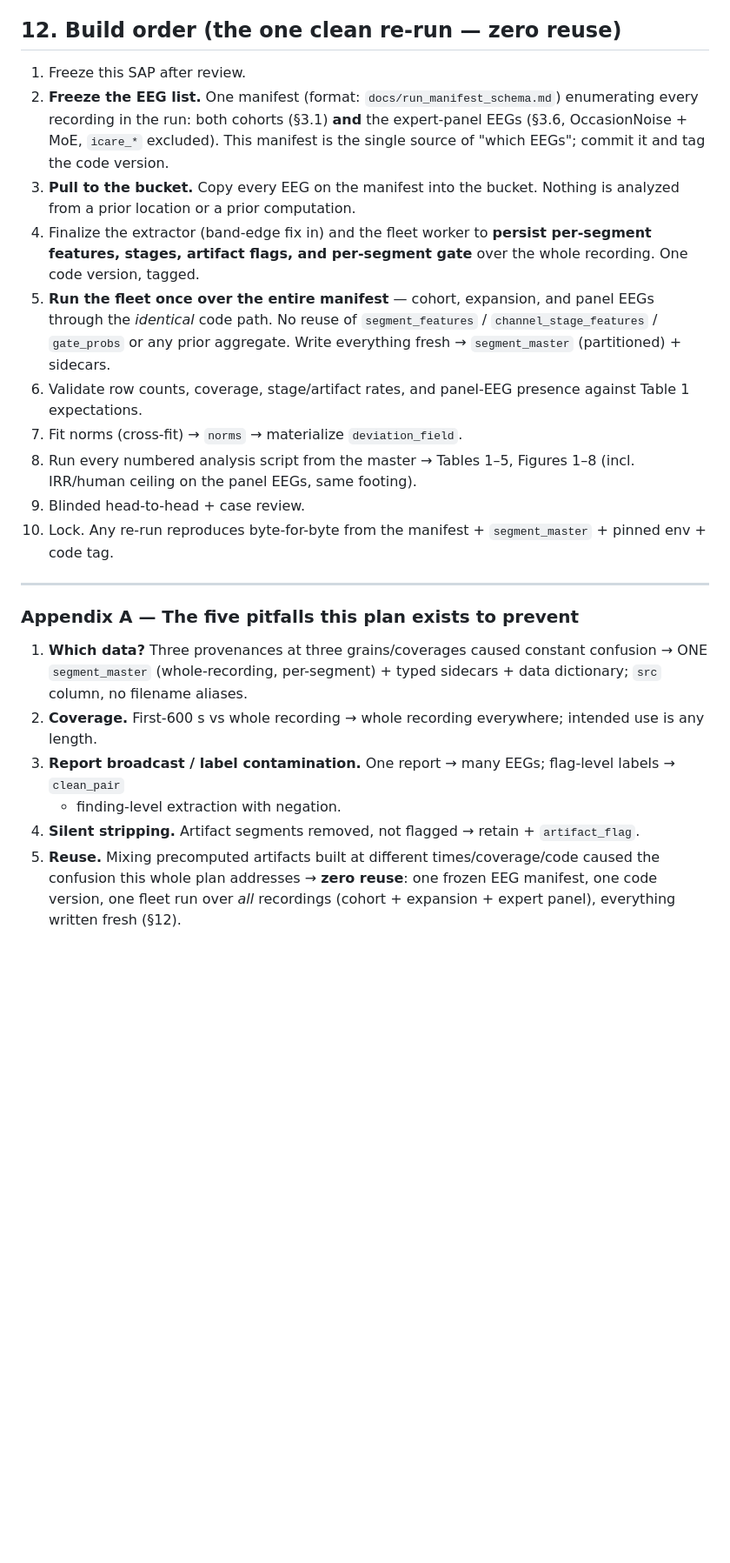
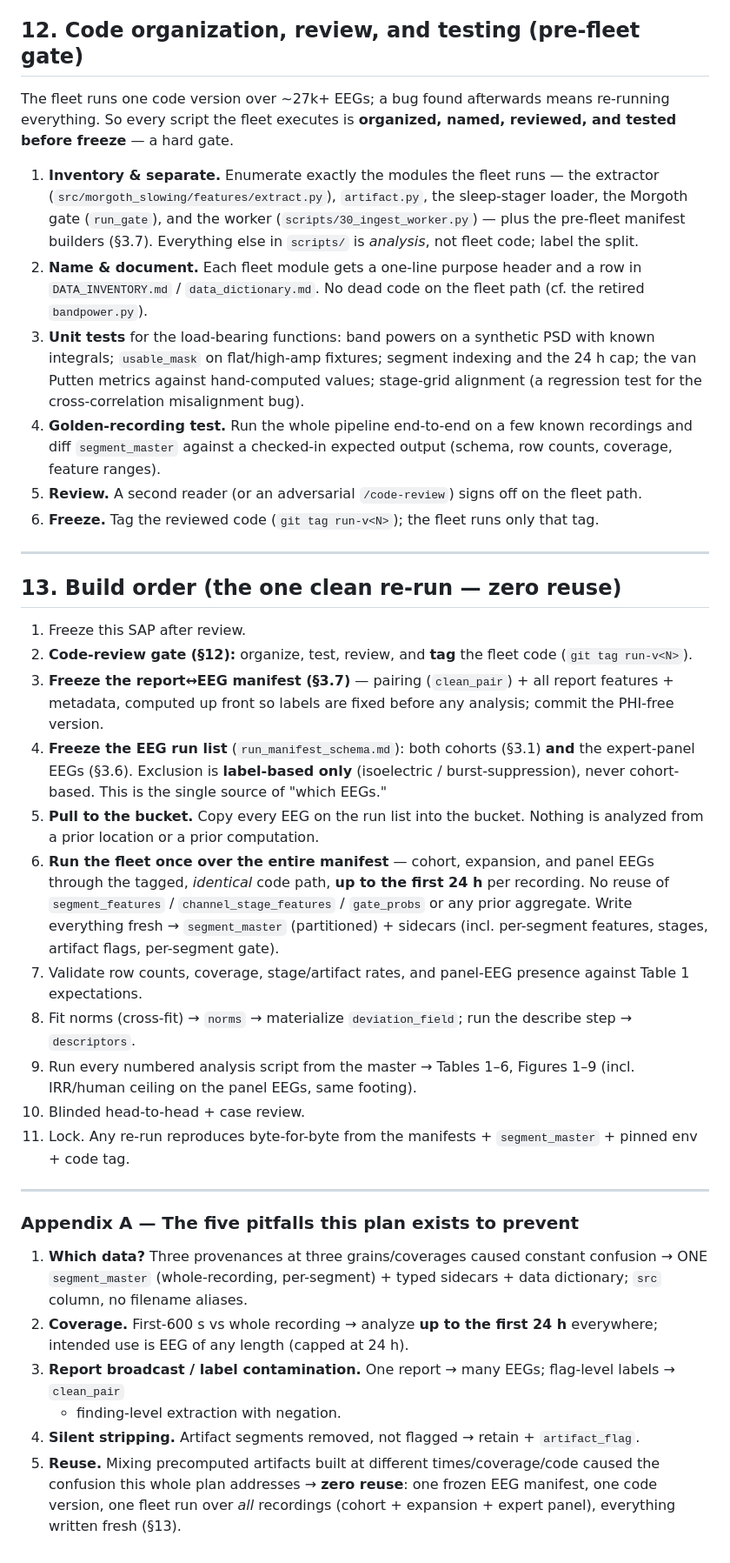
Before and after one commit to bdsp-core/morgoth-slowing-growth-curves, a Markdown page: docs/analysis_plan.md, the part around one of its changes. Shown at 87% size. Drawn GitHub-style; blank space fills up the shorter version.

Commit message:
Add report manifest (3.7) + code-review gate (12); refit build order
Two pre-fleet requirements MBW asked for:
- 3.7 Frozen report-EEG manifest: which report goes with each EEG + report text (LOCAL/PHI
  only) + all report features + metadata (age/sex/duration), computed and frozen up front.
  Names the existing code that builds it (scripts/20 text->labels, scripts/88 pairing/
  clean_pair, scripts/60 unified labels) + a thin assembler, and the filename
  (data/manifest/report_manifest_v<N>.parquet, PHI-free; with-text stays in scratchpad).
- 12 Code organization, review & testing gate: inventory/separate fleet vs analysis code,
  name+document, unit tests (band powers, usable_mask, 24h cap, van Putten metrics, stage
  alignment regression), golden-recording end-to-end diff, second-reader review, tag+freeze.
- Build order renumbered to 13 and refit: code-review + report-manifest + run-list as
  explicit steps; label-based (not cohort) exclusion; 24h cap; Tables 1-6, Figures 1-9.

Co-Authored-By: Claude Opus 4.8 <noreply@anthropic.com>

```diff
--- a/docs/analysis_plan.md
+++ b/docs/analysis_plan.md
@@ -558,24 +584,46 @@ balanced accuracy against consensus on the same EEGs.
   live only in the scratchpad; `viewer/data/` is gitignored.
 - MoE rater usernames (incl. the author) are anonymized R01…Rnn and never committed.
 
-## 12. Build order (the one clean re-run — zero reuse)
+## 12. Code organization, review, and testing (pre-fleet gate)
+The fleet runs one code version over ~27k+ EEGs; a bug found afterwards means re-running everything. So every
+script the fleet executes is **organized, named, reviewed, and tested before freeze** — a hard gate.
+
+1. **Inventory & separate.** Enumerate exactly the modules the fleet runs — the extractor
+   (`src/morgoth_slowing/features/extract.py`), `artifact.py`, the sleep-stager loader, the Morgoth gate
+   (`run_gate`), and the worker (`scripts/30_ingest_worker.py`) — plus the pre-fleet manifest builders
+   (§3.7). Everything else in `scripts/` is *analysis*, not fleet code; label the split.
+2. **Name & document.** Each fleet module gets a one-line purpose header and a row in `DATA_INVENTORY.md` /
+   `data_dictionary.md`. No dead code on the fleet path (cf. the retired `bandpower.py`).
+3. **Unit tests** for the load-bearing functions: band powers on a synthetic PSD with known integrals;
+   `usable_mask` on flat/high-amp fixtures; segment indexing and the 24 h cap; the van Putten metrics against
+   hand-computed values; stage-grid alignment (a regression test for the cross-correlation misalignment bug).
+4. **Golden-recording test.** Run the whole pipeline end-to-end on a few known recordings and diff
+   `segment_master` against a checked-in expected output (schema, row counts, coverage, feature ranges).
+5. **Review.** A second reader (or an adversarial `/code-review`) signs off on the fleet path.
+6. **Freeze.** Tag the reviewed code (`git tag run-v<N>`); the fleet runs only that tag.
+
+---
+
+## 13. Build order (the one clean re-run — zero reuse)
 1. Freeze this SAP after review.
-2. **Freeze the EEG list.** One manifest (format: `docs/run_manifest_schema.md`) enumerating every recording
-   in the run: both cohorts (§3.1) **and** the expert-panel EEGs (§3.6, OccasionNoise + MoE, `icare_*`
-   excluded). This manifest is the single source of "which EEGs"; commit it and tag the code version.
-3. **Pull to the bucket.** Copy every EEG on the manifest into the bucket. Nothing is analyzed from a
-   prior location or a prior computation.
-4. Finalize the extractor (band-edge fix in) and the fleet worker to **persist per-segment features,
-   stages, artifact flags, and per-segment gate** over the whole recording. One code version, tagged.
-5. **Run the fleet once over the entire manifest** — cohort, expansion, and panel EEGs through the
-   *identical* code path. No reuse of `segment_features` / `channel_stage_features` / `gate_probs` or any
-   prior aggregate. Write everything fresh → `segment_master` (partitioned) + sidecars.
-6. Validate row counts, coverage, stage/artifact rates, and panel-EEG presence against Table 1 expectations.
-7. Fit norms (cross-fit) → `norms` → materialize `deviation_field`.
-8. Run every numbered analysis script from the master → Tables 1–5, Figures 1–8 (incl. IRR/human ceiling
+2. **Code-review gate (§12):** organize, test, review, and **tag** the fleet code (`git tag run-v<N>`).
+3. **Freeze the report↔EEG manifest (§3.7)** — pairing (`clean_pair`) + all report features + metadata,
+   computed up front so labels are fixed before any analysis; commit the PHI-free version.
+4. **Freeze the EEG run list** (`run_manifest_schema.md`): both cohorts (§3.1) **and** the expert-panel EEGs
+   (§3.6). Exclusion is **label-based only** (isoelectric / burst-suppression), never cohort-based. This is
+   the single source of "which EEGs."
+5. **Pull to the bucket.** Copy every EEG on the run list into the bucket. Nothing is analyzed from a prior
+   location or a prior computation.
+6. **Run the fleet once over the entire manifest** — cohort, expansion, and panel EEGs through the tagged,
+   *identical* code path, **up to the first 24 h** per recording. No reuse of `segment_features` /
+   `channel_stage_features` / `gate_probs` or any prior aggregate. Write everything fresh → `segment_master`
+   (partitioned) + sidecars (incl. per-segment features, stages, artifact flags, per-segment gate).
+7. Validate row counts, coverage, stage/artifact rates, and panel-EEG presence against Table 1 expectations.
+8. Fit norms (cross-fit) → `norms` → materialize `deviation_field`; run the describe step → `descriptors`.
+9. Run every numbered analysis script from the master → Tables 1–6, Figures 1–9 (incl. IRR/human ceiling
    on the panel EEGs, same footing).
-9. Blinded head-to-head + case review.
-10. Lock. Any re-run reproduces byte-for-byte from the manifest + `segment_master` + pinned env + code tag.
+10. Blinded head-to-head + case review.
+11. Lock. Any re-run reproduces byte-for-byte from the manifests + `segment_master` + pinned env + code tag.
 
 ---
 
@@ -583,10 +631,10 @@ balanced accuracy against consensus on the same EEGs.
 1. **Which data?** Three provenances at three grains/coverages caused constant confusion → ONE
    `segment_master` (whole-recording, per-segment) + typed sidecars + data dictionary; `src` column, no
    filename aliases.
-2. **Coverage.** First-600 s vs whole recording → whole recording everywhere; intended use is any length.
+2. **Coverage.** First-600 s vs whole recording → analyze **up to the first 24 h** everywhere; intended use is EEG of any length (capped at 24 h).
 3. **Report broadcast / label contamination.** One report → many EEGs; flag-level labels → `clean_pair`
    + finding-level extraction with negation.
 4. **Silent stripping.** Artifact segments removed, not flagged → retain + `artifact_flag`.
 5. **Reuse.** Mixing precomputed artifacts built at different times/coverage/code caused the confusion
    this whole plan addresses → **zero reuse**: one frozen EEG manifest, one code version, one fleet run
-   over *all* recordings (cohort + expansion + expert panel), everything written fresh (§12).
+   over *all* recordings (cohort + expansion + expert panel), everything written fresh (§13).
```
Also changed, not shown: other parts of docs/analysis_plan.md (+27 -1 lines), docs/run_manifest_schema.md (+1 -1 lines).
